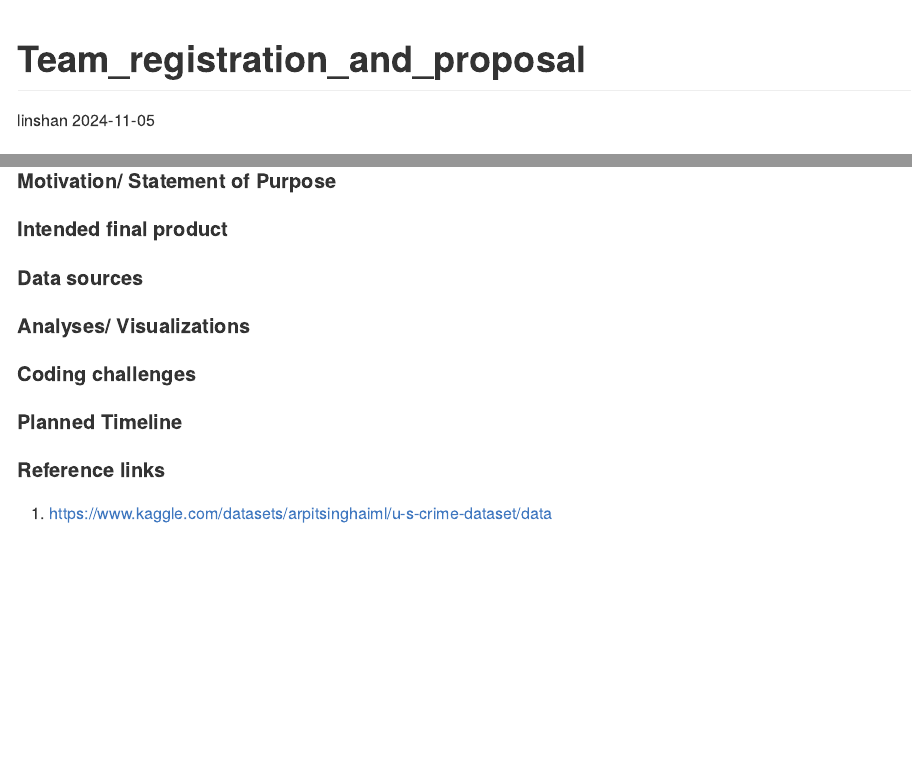
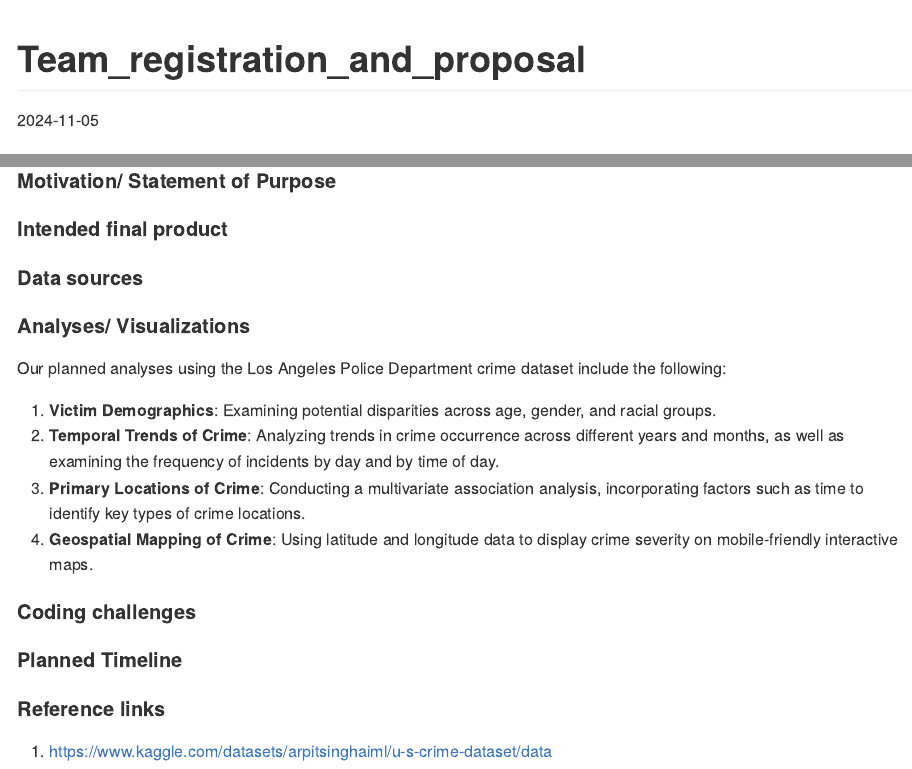
Before and after one commit to tingyusally/Final-Project, an R Markdown document (Team_registration_and_proposal.Rmd): the page in a window 1100 px wide, from its top, and a second part further down, joined at a grey line. Rendered offline with R 4.5, knitr and Pandoc, with nearby package versions.

Commit message:
proporsal 1

```diff
--- a/Team_registration_and_proposal.Rmd
+++ b/Team_registration_and_proposal.Rmd
@@ -1,6 +1,5 @@
 ---
 title: "Team_registration_and_proposal"
-author: "linshan"
 date: "2024-11-05"
 output: github_document
 ---
@@ -21,9 +20,12 @@ Yunjia Liu(yl5830), Linshan Xie(lx2346), Jianming Wang(jw4693), Yuwei Xia(yx2953
 
 
 #### Analyses/ Visualizations
+Our planned analyses using the Los Angeles Police Department crime dataset include the following:\
 
-
-
+1. **Victim Demographics**: Examining potential disparities across age, gender, and racial groups.\
+2. **Temporal Trends of Crime**: Analyzing trends in crime occurrence across different years and months, as well as examining the frequency of incidents by day and by time of day.\
+3. **Primary Locations of Crime**: Conducting a multivariate association analysis, incorporating factors such as time to identify key types of crime locations.
+4. **Geospatial Mapping of Crime**: Using latitude and longitude data to display crime severity on mobile-friendly interactive maps.
 
 #### Coding challenges
 
```
Also changed, not shown: Team_registration_and_proposal.Rmd (1 more changed lines).
